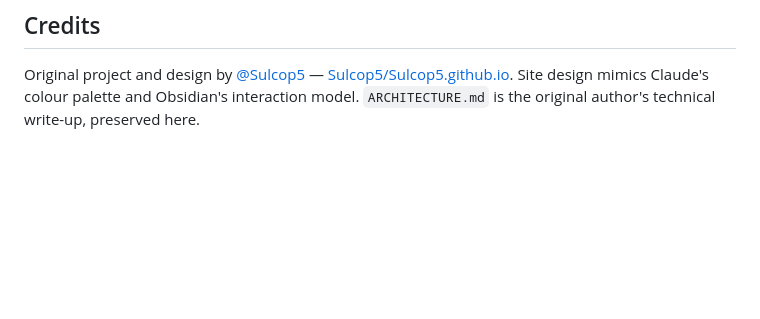
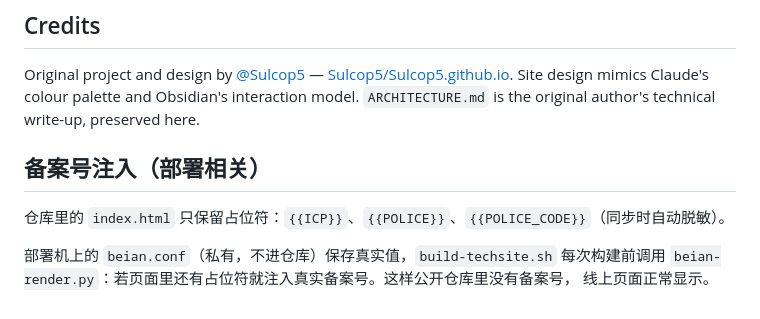
Before and after one commit to david0702/study-vault, a Markdown page: README.md, the part around the change. Drawn GitHub-style; blank space fills up the shorter version.

Commit message:
Auto sync from production 2026-10-30 14:14:44

```diff
--- a/README.md
+++ b/README.md
@@ -112,3 +112,11 @@ study-vault/
 ## Credits
 
 Original project and design by [@Sulcop5](https://github.com/Sulcop5) — [Sulcop5/Sulcop5.github.io](https://github.com/Sulcop5/Sulcop5.github.io). Site design mimics Claude's colour palette and Obsidian's interaction model. `ARCHITECTURE.md` is the original author's technical write-up, preserved here.
+
+## 备案号注入（部署相关）
+
+仓库里的 `index.html` 只保留占位符：`{{ICP}}`、`{{POLICE}}`、`{{POLICE_CODE}}`（同步时自动脱敏）。
+
+部署机上的 `beian.conf`（私有，不进仓库）保存真实值，`build-techsite.sh` 每次构建前调用
+`beian-render.py`：若页面里还有占位符就注入真实备案号。这样公开仓库里没有备案号，
+线上页面正常显示。
```
